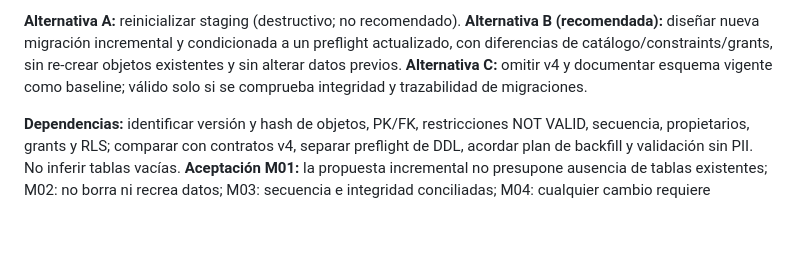
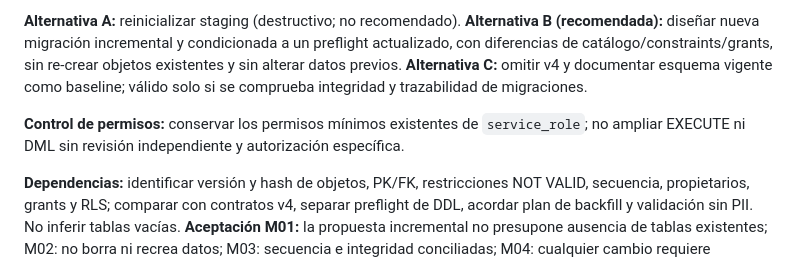
Before and after one commit to Liuben810921/enlace-digital, a Markdown page: docs/plan-remediacion-v4-concurrencia-bigint-staging-no-ejecutable-2026-11-10.md, the part around the change. Rendered like a GitHub page; blank space fills up the shorter version.

Commit message:
docs: explicitly retain service_role least-privilege gate in remediation plan

```diff
--- a/docs/plan-remediacion-v4-concurrencia-bigint-staging-no-ejecutable-2026-11-10.md
+++ b/docs/plan-remediacion-v4-concurrencia-bigint-staging-no-ejecutable-2026-11-10.md
@@ -6,6 +6,8 @@ Fecha 2026-11-10. Base autorizada `d060f4a77be451d2f0b076c7e0919f82b8a20ea7`. Ú
 **Evidencia:** el borrador `staging_esquema_unico_v4_no_ejecutar.sql` contiene un preflight que aborta si ya existen `clientes_destinatarios`, `clientes_direcciones_entrega`, columnas de `clientes_oficiales`, secuencia o `ed_cliente_cuba_direccion_ck`; la auditoría histórica P01–P08 ya observó las dos tablas y la restricción NOT VALID. El archivo es un borrador ejecutable en su sintaxis, **no autorizado ni adecuado para reejecución**.
 
 **Alternativa A:** reinicializar staging (destructivo; no recomendado). **Alternativa B (recomendada):** diseñar nueva migración incremental y condicionada a un preflight actualizado, con diferencias de catálogo/constraints/grants, sin re-crear objetos existentes y sin alterar datos previos. **Alternativa C:** omitir v4 y documentar esquema vigente como baseline; válido solo si se comprueba integridad y trazabilidad de migraciones.
+
+**Control de permisos:** conservar los permisos mínimos existentes de `service_role`; no ampliar EXECUTE ni DML sin revisión independiente y autorización específica.
 
 **Dependencias:** identificar versión y hash de objetos, PK/FK, restricciones NOT VALID, secuencia, propietarios, grants y RLS; comparar con contratos v4, separar preflight de DDL, acordar plan de backfill y validación sin PII. No inferir tablas vacías. **Aceptación M01:** la propuesta incremental no presupone ausencia de tablas existentes; M02: no borra ni recrea datos; M03: secuencia e integridad conciliadas; M04: cualquier cambio requiere aprobación específica. **Reversión:** backup de staging autorizado, transacciones donde sean viables, migración compensatoria diseñada y validada; el plan actual se revierte con git revert.
 
```
